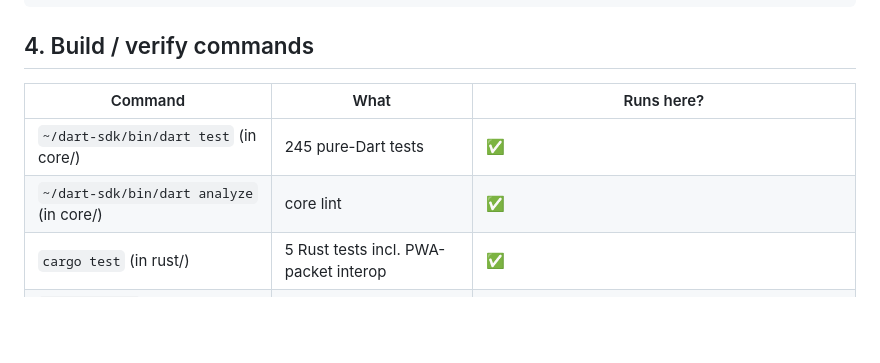
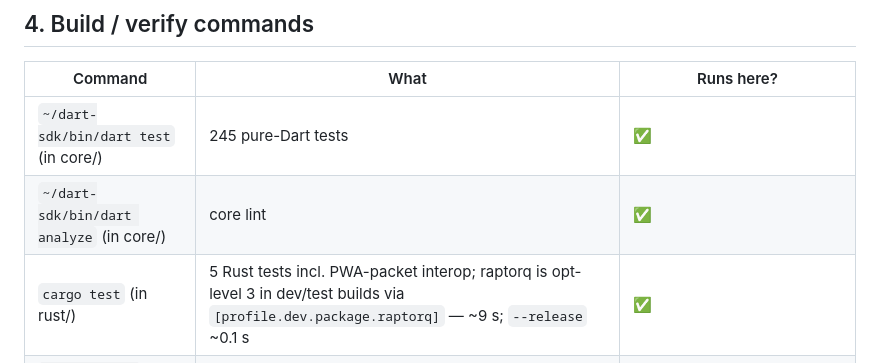
Before and after one commit to BlackPool25/QRStream, a Markdown page: docs/FLUTTER-PLAN.md, the part around the change. GitHub-like rendering; blank space fills up the shorter version.

```diff
--- a/docs/FLUTTER-PLAN.md
+++ b/docs/FLUTTER-PLAN.md
@@ -65,7 +65,7 @@ qr-data-transfer/
 |---|---|---|
 | `~/dart-sdk/bin/dart test` (in core/) | 245 pure-Dart tests | ✅ |
 | `~/dart-sdk/bin/dart analyze` (in core/) | core lint | ✅ |
-| `cargo test` (in rust/) | 5 Rust tests incl. PWA-packet interop | ✅ |
+| `cargo test` (in rust/) | 5 Rust tests incl. PWA-packet interop; raptorq is opt-level 3 in dev/test builds via `[profile.dev.package.raptorq]` — ~9 s; `--release` ~0.1 s | ✅ |
 | `flutter test` (in flutter_app/) | widget tests | ✅ |
 | `flutter analyze` (in flutter_app/) | app lint | ✅ |
 | `flutter build linux --debug` | Linux bundle | ✅ (built OK) |
```
Also changed, not shown: flutter_app/README.md (+2 -0 lines).
